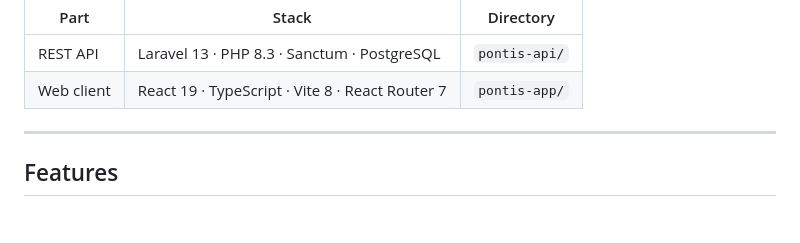
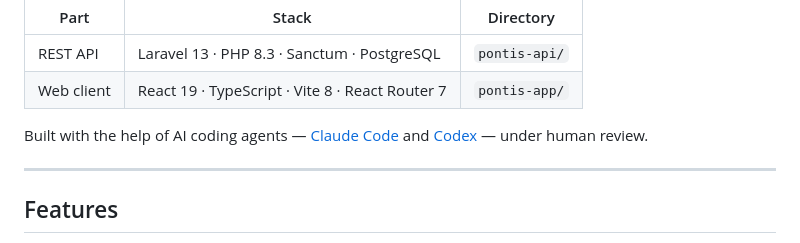
Before and after one commit to armageAR/pontis, a Markdown page: README.md, the part around the change. GitHub-like rendering; blank space fills up the shorter version.

Commit message:
docs: mencionar en el encabezado que se desarrolló con agentes de IA
Co-Authored-By: Claude Opus 5 <noreply@anthropic.com>

```diff
--- a/README.md
+++ b/README.md
@@ -13,6 +13,9 @@ It is a two-part application:
 | --- | --- | --- |
 | REST API | Laravel 13 · PHP 8.3 · Sanctum · PostgreSQL | `pontis-api/` |
 | Web client | React 19 · TypeScript · Vite 8 · React Router 7 | `pontis-app/` |
+
+Built with the help of AI coding agents — [Claude Code](https://claude.com/claude-code) and
+[Codex](https://openai.com/codex) — under human review.
 
 ---
 
```
